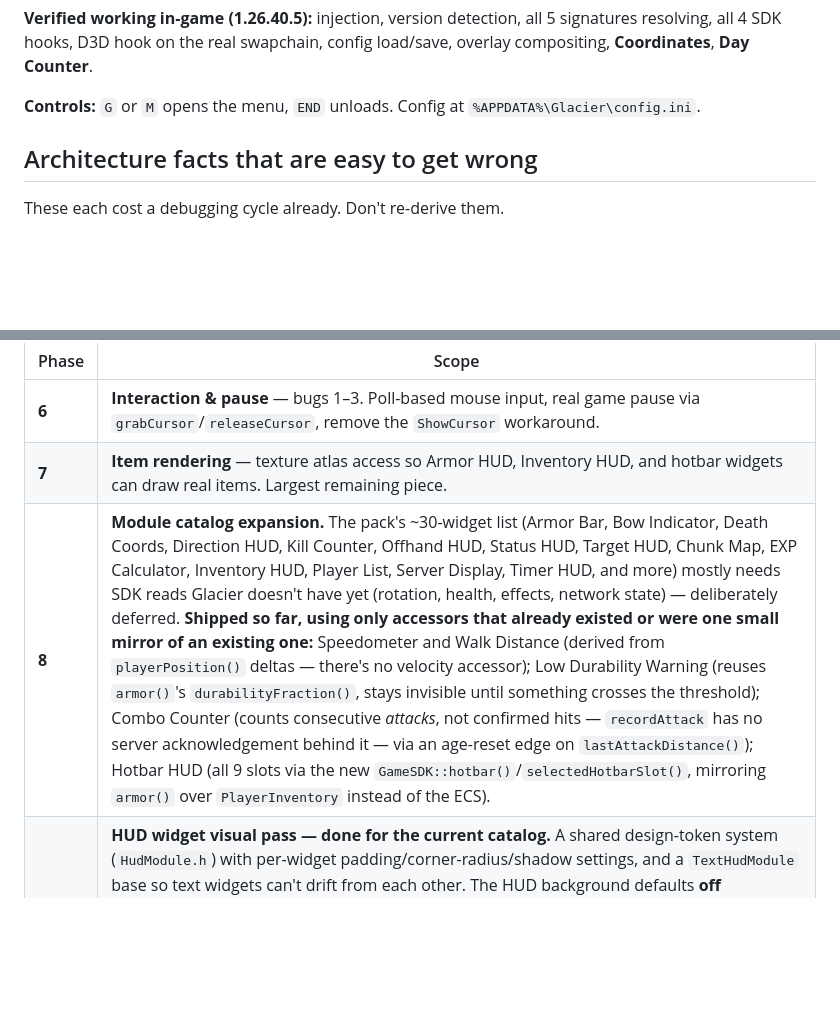
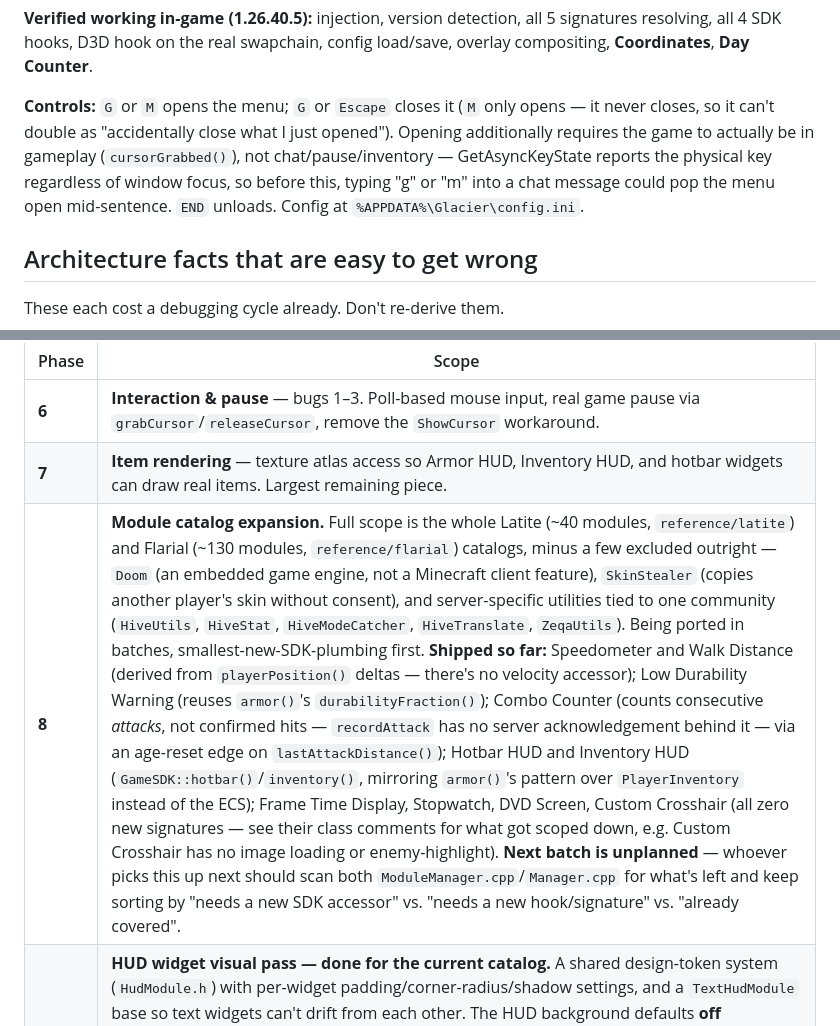
Before and after one commit to Glacier-Client-BE/Glacier-DLL, a Markdown page: docs/HANDOFF.md, 2 parts joined by grey strips. Rendered like a GitHub page; blank space fills up the shorter version.

Commit message:
docs: menu key semantics, Phase 8 batch notes and exclusions

```diff
--- a/docs/HANDOFF.md
+++ b/docs/HANDOFF.md
@@ -46,8 +46,13 @@ Minecraft.Windows.exe
 signatures resolving, all 4 SDK hooks, D3D hook on the real swapchain, config
 load/save, overlay compositing, **Coordinates**, **Day Counter**.
 
-**Controls:** `G` or `M` opens the menu, `END` unloads. Config at
-`%APPDATA%\Glacier\config.ini`.
+**Controls:** `G` or `M` opens the menu; `G` or `Escape` closes it (`M` only
+opens — it never closes, so it can't double as "accidentally close what I
+just opened"). Opening additionally requires the game to actually be in
+gameplay (`cursorGrabbed()`), not chat/pause/inventory — GetAsyncKeyState
+reports the physical key regardless of window focus, so before this, typing
+"g" or "m" into a chat message could pop the menu open mid-sentence. `END`
+unloads. Config at `%APPDATA%\Glacier\config.ini`.
 
 ## Architecture facts that are easy to get wrong
 
@@ -233,7 +238,7 @@ at the end of this file.
 |---|---|
 | **6** | **Interaction & pause** — bugs 1–3. Poll-based mouse input, real game pause via `grabCursor`/`releaseCursor`, remove the `ShowCursor` workaround. |
 | **7** | **Item rendering** — texture atlas access so Armor HUD, Inventory HUD, and hotbar widgets can draw real items. Largest remaining piece. |
-| **8** | **Module catalog expansion.** The pack's ~30-widget list (Armor Bar, Bow Indicator, Death Coords, Direction HUD, Kill Counter, Offhand HUD, Status HUD, Target HUD, Chunk Map, EXP Calculator, Inventory HUD, Player List, Server Display, Timer HUD, and more) mostly needs SDK reads Glacier doesn't have yet (rotation, health, effects, network state) — deliberately deferred. **Shipped so far, using only accessors that already existed or were one small mirror of an existing one:** Speedometer and Walk Distance (derived from `playerPosition()` deltas — there's no velocity accessor); Low Durability Warning (reuses `armor()`'s `durabilityFraction()`, stays invisible until something crosses the threshold); Combo Counter (counts consecutive *attacks*, not confirmed hits — `recordAttack` has no server acknowledgement behind it — via an age-reset edge on `lastAttackDistance()`); Hotbar HUD (all 9 slots via the new `GameSDK::hotbar()`/`selectedHotbarSlot()`, mirroring `armor()` over `PlayerInventory` instead of the ECS). |
+| **8** | **Module catalog expansion.** Full scope is the whole Latite (~40 modules, `reference/latite`) and Flarial (~130 modules, `reference/flarial`) catalogs, minus a few excluded outright — `Doom` (an embedded game engine, not a Minecraft client feature), `SkinStealer` (copies another player's skin without consent), and server-specific utilities tied to one community (`HiveUtils`, `HiveStat`, `HiveModeCatcher`, `HiveTranslate`, `ZeqaUtils`). Being ported in batches, smallest-new-SDK-plumbing first. **Shipped so far:** Speedometer and Walk Distance (derived from `playerPosition()` deltas — there's no velocity accessor); Low Durability Warning (reuses `armor()`'s `durabilityFraction()`); Combo Counter (counts consecutive *attacks*, not confirmed hits — `recordAttack` has no server acknowledgement behind it — via an age-reset edge on `lastAttackDistance()`); Hotbar HUD and Inventory HUD (`GameSDK::hotbar()`/`inventory()`, mirroring `armor()`'s pattern over `PlayerInventory` instead of the ECS); Frame Time Display, Stopwatch, DVD Screen, Custom Crosshair (all zero new signatures — see their class comments for what got scoped down, e.g. Custom Crosshair has no image loading or enemy-highlight). **Next batch is unplanned** — whoever picks this up next should scan both `ModuleManager.cpp`/`Manager.cpp` for what's left and keep sorting by "needs a new SDK accessor" vs. "needs a new hook/signature" vs. "already covered". |
 | **9** | **HUD widget visual pass — done for the current catalog.** A shared design-token system (`HudModule.h`) with per-widget padding/corner-radius/shadow settings, and a `TextHudModule` base so text widgets can't drift from each other. The HUD background defaults **off** everywhere, matching Latite's `HUDModule` (its `renderFrame`, a dark fill + border, is only ever used for the editor's "selected" highlight — never during normal play, confirmed by reading `reference/latite/src/client/feature/module/HUDModule.cpp`) — no module in the catalog opts back into one. Armor HUD and Hotbar HUD are chrome-less — bare icon, a thin colour-coded durability rail with no track, a shadowed stack-count badge — keyed off Latite's `ArmorHUD.cpp`. Keystrokes' per-key caps are intentional chrome, not decoration, and were checked against Latite's own `Keystrokes.cpp`, which draws the same filled rounded rect per key. **Re-open this phase whenever Phase 8 adds a widget** — the bar it has to clear is "does this box earn its place," and nothing added after this line has been checked against it yet. Nothing in this phase has been seen in-game; it's reasoned from the reference source, not observed — verify against a running client before trusting it. |
 | **10** | **Theming & polish** — menu animation, blur, per-module colour presets, keybind-conflict UX. |
 | **11** | **Packaging** — version-string exports for a launcher, tag-triggered release zip (`build.yml` already has the release job). |
```
